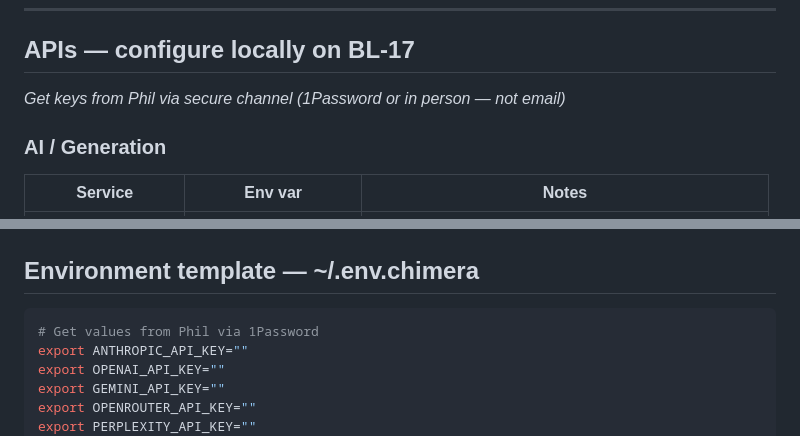
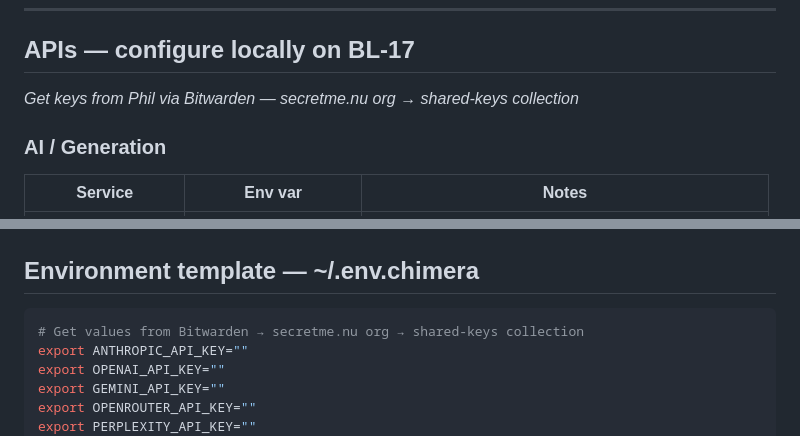
Before and after one commit to ChopperD00/chimera, a Markdown page: BL17-OPERATOR-STACK.md, 2 parts joined by grey strips. Rendered like a GitHub page.

Commit message:
BL-17 onboarding: fett user, Bitwarden refs, BL17-CLAUDE.md — 2026-05-17

````diff
--- a/BL17-OPERATOR-STACK.md
+++ b/BL17-OPERATOR-STACK.md
@@ -32,7 +32,7 @@ These live on ACIDBURN (100.69.29.1) and are available to any mesh node the mome
 ---
 
 ## APIs — configure locally on BL-17
-*Get keys from Phil via secure channel (1Password or in person — not email)*
+*Get keys from Phil via Bitwarden — secretme.nu org → shared-keys collection*
 
 ### AI / Generation
 | Service | Env var | Notes |
@@ -96,7 +96,7 @@ claude mcp add cloudflare https://bindings.mcp.cloudflare.com/mcp
 ## Environment template — ~/.env.chimera
 
 ```bash
-# Get values from Phil via 1Password
+# Get values from Bitwarden → secretme.nu org → shared-keys collection
 export ANTHROPIC_API_KEY=""
 export OPENAI_API_KEY=""
 export GEMINI_API_KEY=""
````
Also changed, not shown: other parts of BL17-OPERATOR-STACK.md (+2 -2 lines), BL17-CLAUDE.md (added, +73 -0 lines).
